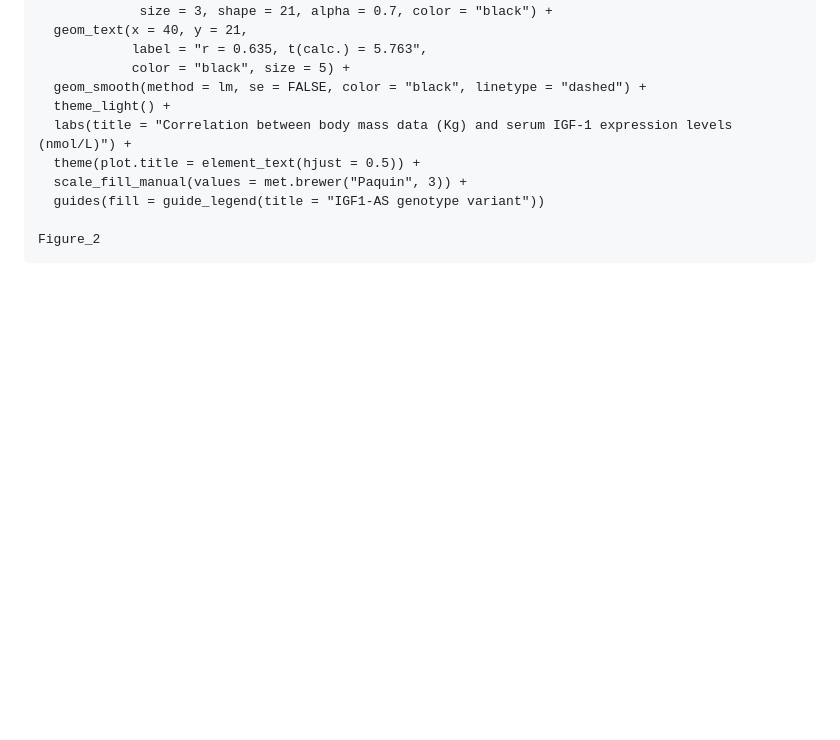
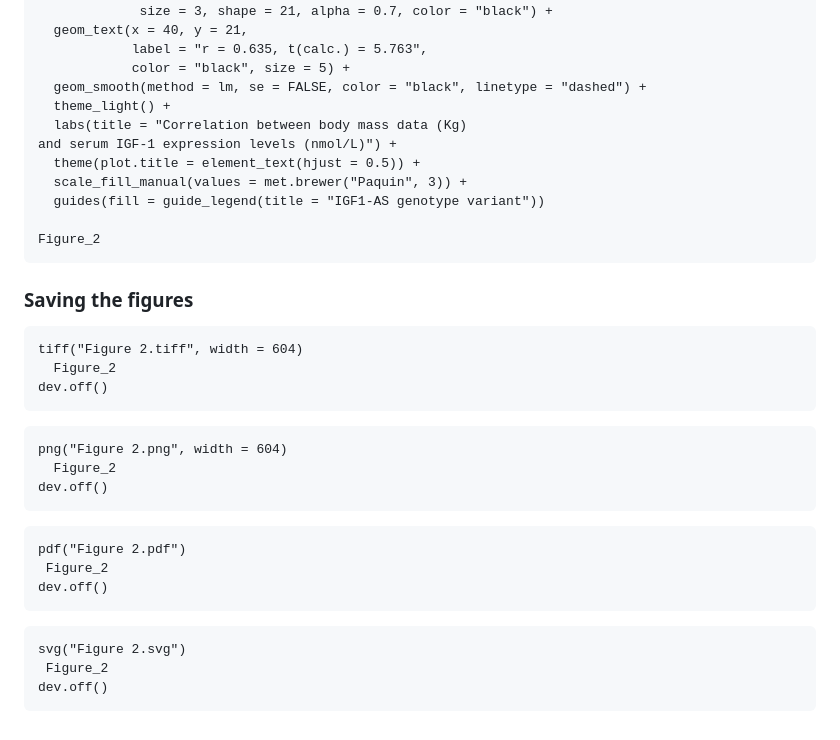
Before and after one commit to gene7012-2025/Canids, a Markdown page: Modern_canids.md, the part around the change printed below. Rendered like a GitHub page; blank space fills up the shorter version.

````diff
--- a/Modern_canids.md
+++ b/Modern_canids.md
@@ -109,10 +125,37 @@ Figure_2 <- ggplot(data = Modern_canids_data,
             color = "black", size = 5) +
   geom_smooth(method = lm, se = FALSE, color = "black", linetype = "dashed") +
   theme_light() +
-  labs(title = "Correlation between body mass data (Kg) and serum IGF-1 expression levels (nmol/L)") +
+  labs(title = "Correlation between body mass data (Kg)
+and serum IGF-1 expression levels (nmol/L)") +
   theme(plot.title = element_text(hjust = 0.5)) +
   scale_fill_manual(values = met.brewer("Paquin", 3)) +
   guides(fill = guide_legend(title = "IGF1-AS genotype variant"))
 
 Figure_2
 ```
+
+### Saving the figures
+
+```{r}
+tiff("Figure 2.tiff", width = 604)
+  Figure_2
+dev.off()
+```
+
+```{r}
+png("Figure 2.png", width = 604)
+  Figure_2
+dev.off()
+```
+
+```{r}
+pdf("Figure 2.pdf")
+ Figure_2
+dev.off()
+```
+
+```{r}
+svg("Figure 2.svg")
+ Figure_2
+dev.off()
+```
````
Also changed, not shown: other parts of Modern_canids.md (+34 -18 lines).
